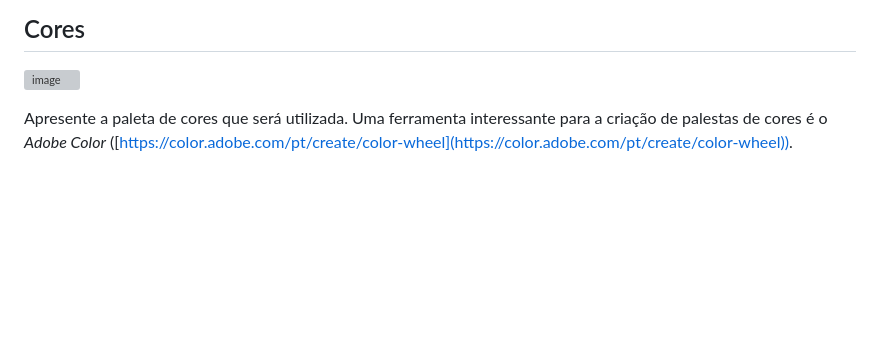
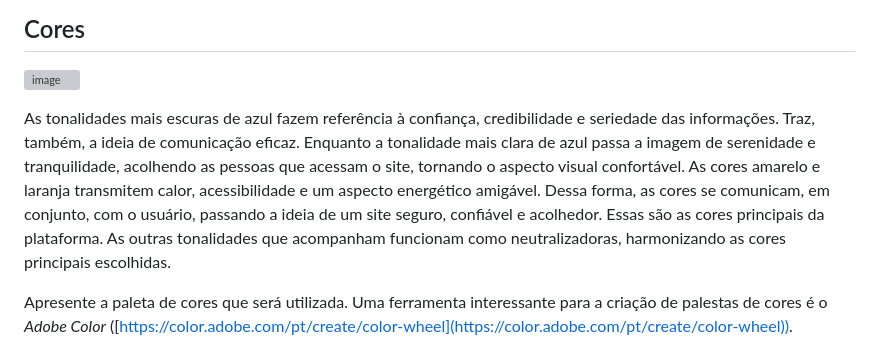
Before and after one commit to ICEI-PUC-Minas-PMV-SI/pmv-si-2023-2-pe1-t3-acessibilidade, a Markdown page: docs/template.md, the part around the change. Drawn GitHub-style; blank space fills up the shorter version; grey boxes are pictures that could not be loaded.

```diff
--- a/docs/template.md
+++ b/docs/template.md
@@ -12,6 +12,8 @@ Detalhe os layouts que serão utilizados. Apresente onde será colocado o logo d
 ## Cores
 
 ![image](https://github.com/ICEI-PUC-Minas-PMV-SI/pmv-si-2023-2-pe1-t3-acessibilidade/assets/141369232/2e132514-35b8-4e2f-a38b-cf3fc63cb04a)
+
+As tonalidades mais escuras de azul fazem referência à confiança, credibilidade e seriedade das informações. Traz, também, a ideia de comunicação eficaz. Enquanto a tonalidade mais clara de azul passa a imagem de serenidade e tranquilidade, acolhendo as pessoas que acessam o site, tornando o aspecto visual confortável. As cores amarelo e laranja transmitem calor, acessibilidade e um aspecto energético amigável. Dessa forma, as cores se comunicam, em conjunto, com o usuário, passando a ideia de um site seguro, confiável e acolhedor. Essas são as cores principais da plataforma. As outras tonalidades que acompanham funcionam como neutralizadoras, harmonizando as cores principais escolhidas.
 
 Apresente a paleta de cores que será utilizada. Uma ferramenta interessante para a criação de palestas de cores é o *Adobe Color* ([https://color.adobe.com/pt/create/color-wheel](https://color.adobe.com/pt/create/color-wheel)).
 
```
